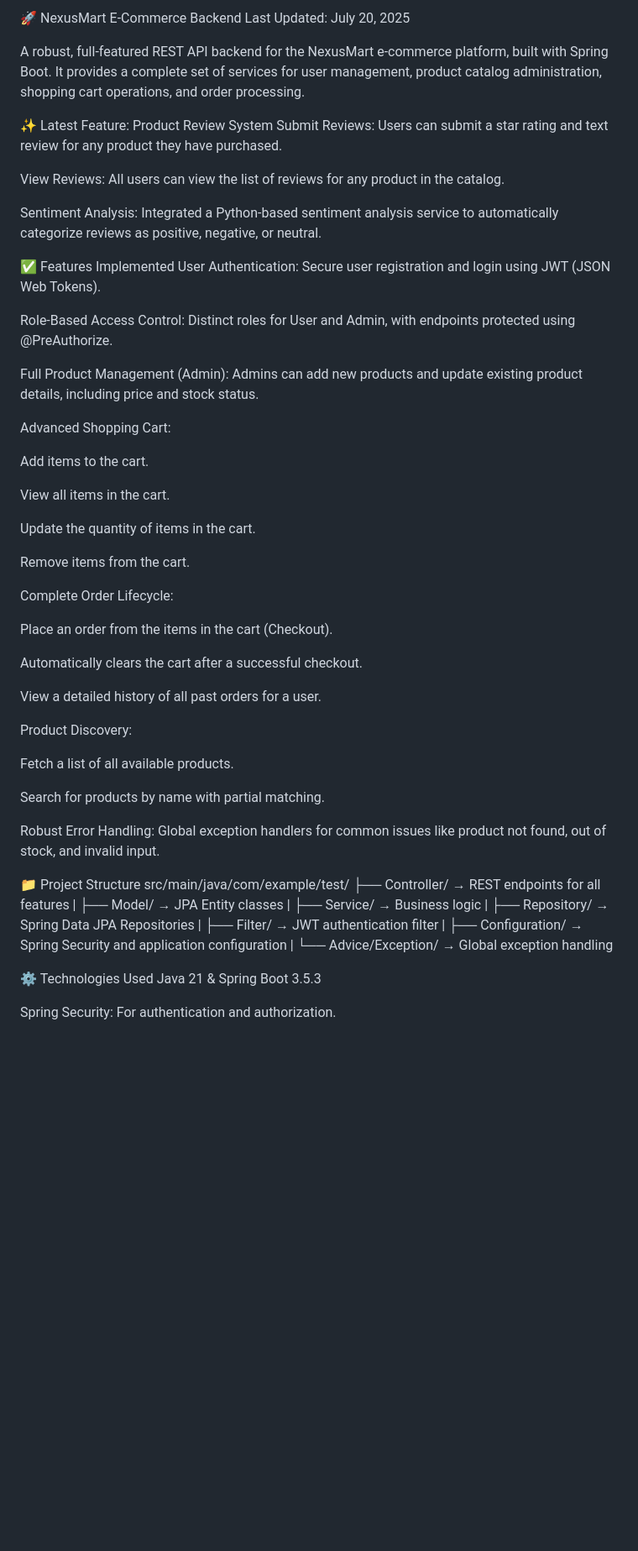
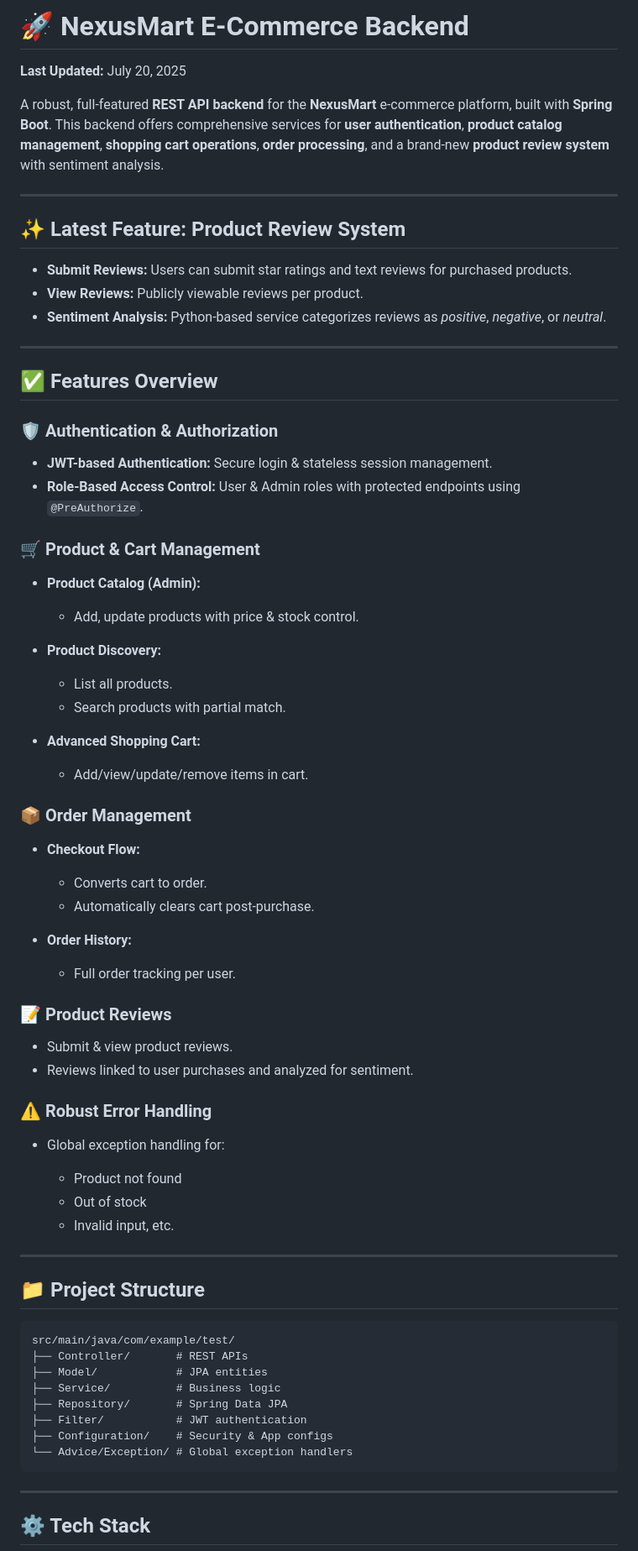
Before and after one commit to KalaiSelvam31/E-Commerce-Platform, a Markdown page: README.md, the part around one of its changes. Shown at 84% size. GitHub-like rendering; blank space fills up the shorter version.

````diff
--- a/README.md
+++ b/README.md
@@ -1,54 +1,80 @@
-🚀 NexusMart E-Commerce Backend
-Last Updated: July 20, 2025
+# 🚀 NexusMart E-Commerce Backend
 
-A robust, full-featured REST API backend for the NexusMart e-commerce platform, built with Spring Boot. It provides a complete set of services for user management, product catalog administration, shopping cart operations, and order processing.
+**Last Updated:** July 20, 2025
 
-✨ Latest Feature: Product Review System
-Submit Reviews: Users can submit a star rating and text review for any product they have purchased.
+A robust, full-featured **REST API backend** for the **NexusMart** e-commerce platform, built with **Spring Boot**. This backend offers comprehensive services for **user authentication**, **product catalog management**, **shopping cart operations**, **order processing**, and a brand-new **product review system** with sentiment analysis.
 
-View Reviews: All users can view the list of reviews for any product in the catalog.
+---
 
-Sentiment Analysis: Integrated a Python-based sentiment analysis service to automatically categorize reviews as positive, negative, or neutral.
+## ✨ Latest Feature: Product Review System
 
-✅ Features Implemented
-User Authentication: Secure user registration and login using JWT (JSON Web Tokens).
+* **Submit Reviews:** Users can submit star ratings and text reviews for purchased products.
+* **View Reviews:** Publicly viewable reviews per product.
+* **Sentiment Analysis:** Python-based service categorizes reviews as *positive*, *negative*, or *neutral*.
 
-Role-Based Access Control: Distinct roles for User and Admin, with endpoints protected using @PreAuthorize.
+---
 
-Full Product Management (Admin): Admins can add new products and update existing product details, including price and stock status.
+## ✅ Features Overview
 
-Advanced Shopping Cart:
+### 🛡️ Authentication & Authorization
 
-Add items to the cart.
+* **JWT-based Authentication:** Secure login & stateless session management.
+* **Role-Based Access Control:** User & Admin roles with protected endpoints using `@PreAuthorize`.
 
-View all items in the cart.
+### 🛒 Product & Cart Management
 
-Update the quantity of items in the cart.
+* **Product Catalog (Admin):**
 
-Remove items from the cart.
+  * Add, update products with price & stock control.
 
-Complete Order Lifecycle:
+* **Product Discovery:**
 
-Place an order from the items in the cart (Checkout).
+  * List all products.
+  * Search products with partial match.
 
-Automatically clears the cart after a successful checkout.
+* **Advanced Shopping Cart:**
 
-View a detailed history of all past orders for a user.
+  * Add/view/update/remove items in cart.
 
-Product Discovery:
+### 📦 Order Management
 
-Fetch a list of all available products.
+* **Checkout Flow:**
 
-Search for products by name with partial matching.
+  * Converts cart to order.
+  * Automatically clears cart post-purchase.
+* **Order History:**
 
-Robust Error Handling: Global exception handlers for common issues like product not found, out of stock, and invalid input.
+  * Full order tracking per user.
 
-📁 Project Structure
+### 📝 Product Reviews
+
+* Submit & view product reviews.
+* Reviews linked to user purchases and analyzed for sentiment.
+
+### ⚠️ Robust Error Handling
+
+* Global exception handling for:
+
+  * Product not found
+  * Out of stock
+  * Invalid input, etc.
+
+---
+
+## 📁 Project Structure
+
+```
 src/main/java/com/example/test/
-├── Controller/ → REST endpoints for all features | ├── Model/ → JPA Entity classes | ├── Service/ → Business logic | ├── Repository/ → Spring Data JPA Repositories | ├── Filter/ → JWT authentication filter | ├── Configuration/ → Spring Security and application configuration | └── Advice/Exception/ → Global exception handling
+├── Controller/       # REST APIs
+├── Model/            # JPA entities
+├── Service/          # Business logic
+├── Repository/       # Spring Data JPA
+├── Filter/           # JWT authentication
+├── Configuration/    # Security & App configs
+└── Advice/Exception/ # Global exception handlers
+```
 
-⚙️ Technologies Used
-Java 21 & Spring Boot 3.5.3
+---
 
-Spring Security: For authentication and authorization.
+## ⚙️ Tech Stack
 
````
Also changed, not shown: other parts of README.md (+78 -120 lines).
